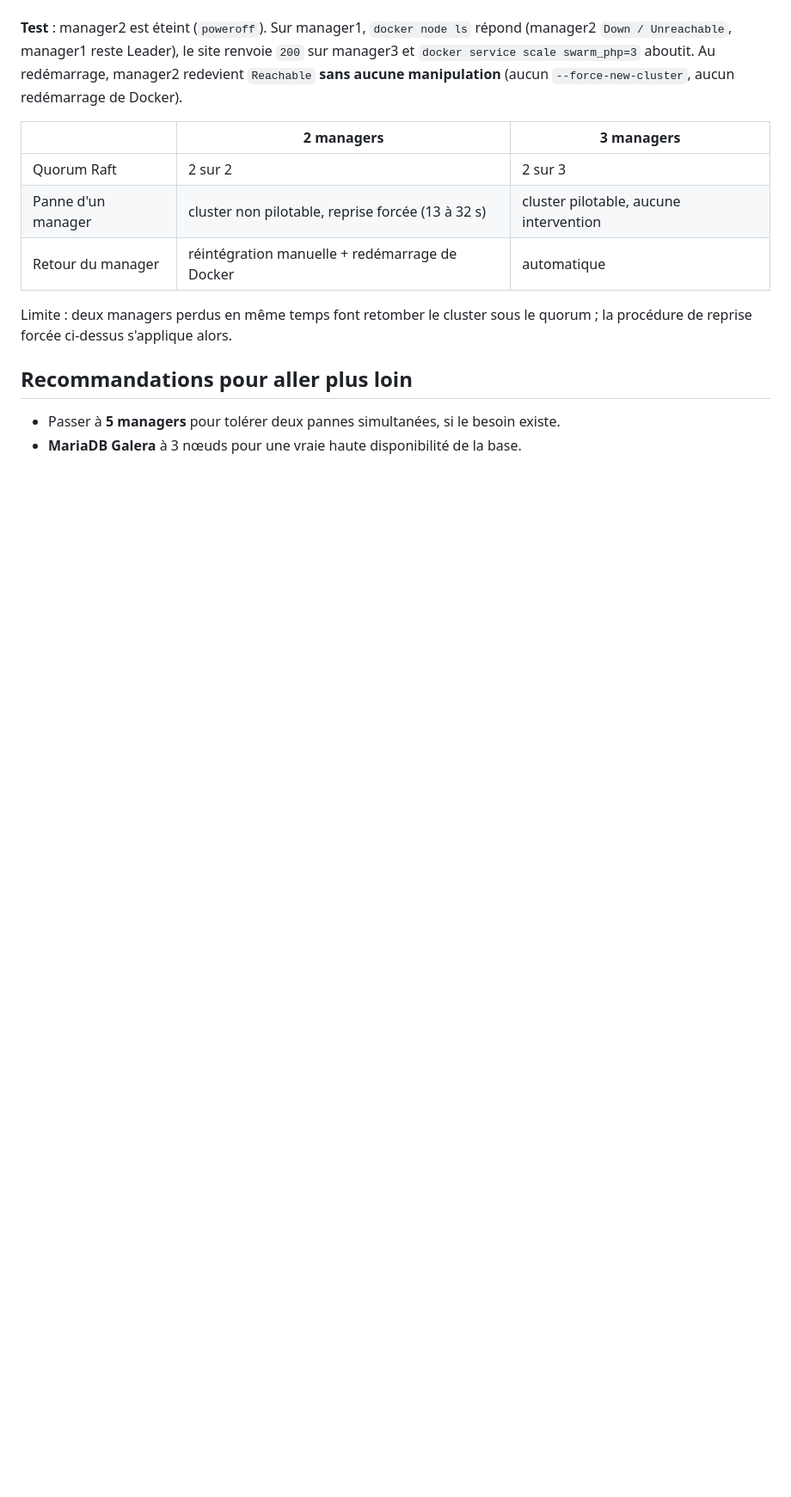
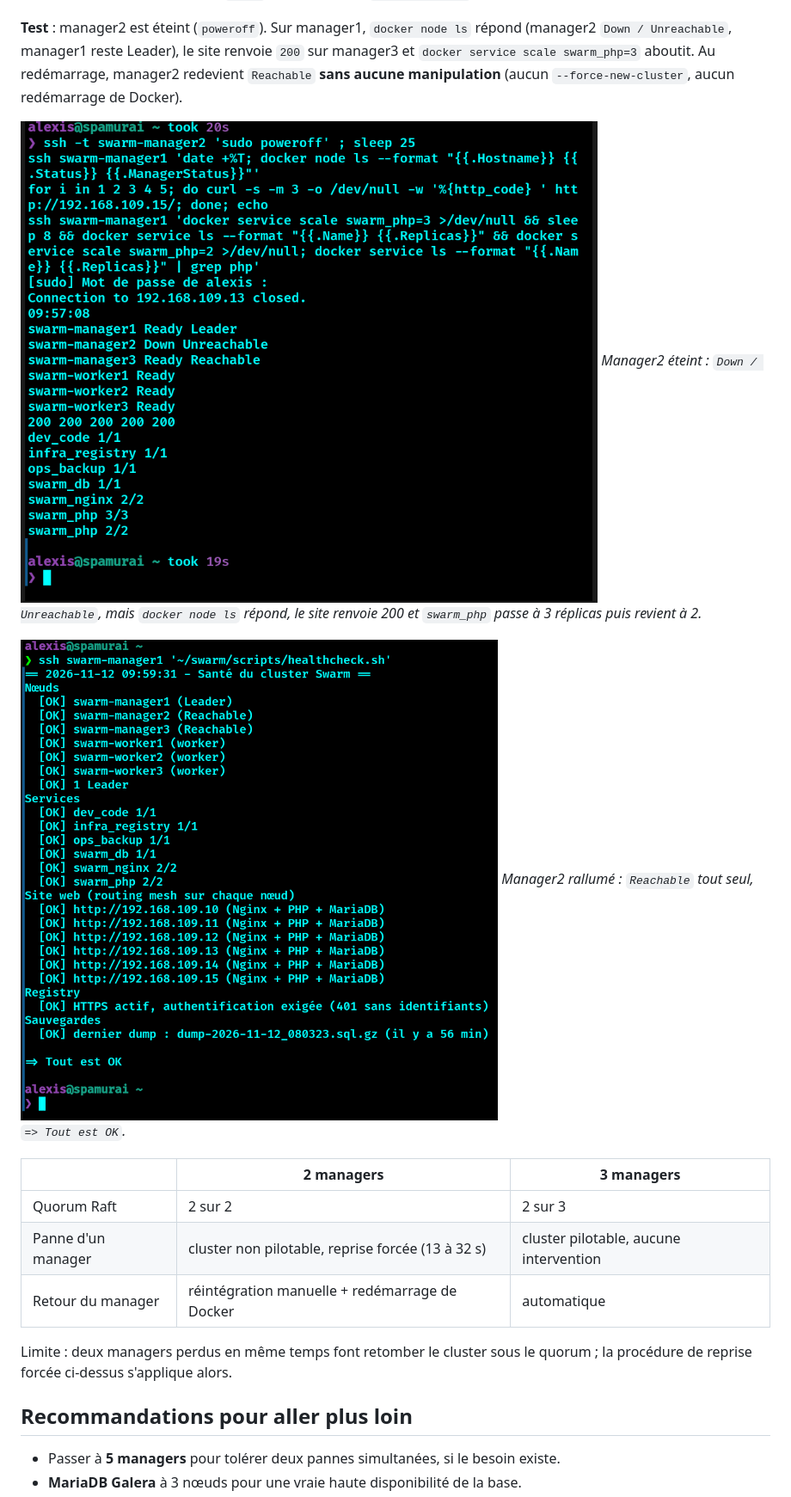
Before and after one commit to alexis-noiret/swarm, a Markdown page: docs/pca-pra.md, the part around one of its changes. Shown at 86% size. Drawn GitHub-style; pictures changed too: docs/images/20b-manager-coupe-ha.png (added), docs/images/20c-manager-revenu.png; blank space fills up the shorter version.

```diff
--- a/docs/pca-pra.md
+++ b/docs/pca-pra.md
@@ -154,6 +154,12 @@ Ajout du nœud : clone de worker3 avec carte réseau déconnectée au premier d
 *Cluster à 3 managers (manager1 Leader, manager2 et manager3 Reachable), 3 workers `Ready`, site sur les 6 IP, `=> Tout est OK`.*
 
 **Test** : manager2 est éteint (`poweroff`). Sur manager1, `docker node ls` répond (manager2 `Down / Unreachable`, manager1 reste Leader), le site renvoie `200` sur manager3 et `docker service scale swarm_php=3` aboutit. Au redémarrage, manager2 redevient `Reachable` **sans aucune manipulation** (aucun `--force-new-cluster`, aucun redémarrage de Docker).
+
+![Manager2 coupé, cluster pilotable](images/20b-manager-coupe-ha.png)
+*Manager2 éteint : `Down / Unreachable`, mais `docker node ls` répond, le site renvoie 200 et `swarm_php` passe à 3 réplicas puis revient à 2.*
+
+![Manager2 revenu](images/20c-manager-revenu.png)
+*Manager2 rallumé : `Reachable` tout seul, `=> Tout est OK`.*
 
 | | 2 managers | 3 managers |
 | --- | --- | --- |
```
Also changed, not shown: other parts of docs/pca-pra.md (+1 -1 lines), README.md (+3 -0 lines), docs/tests.md (+3 -0 lines), docs/images/20a-trois-managers.png (added).
